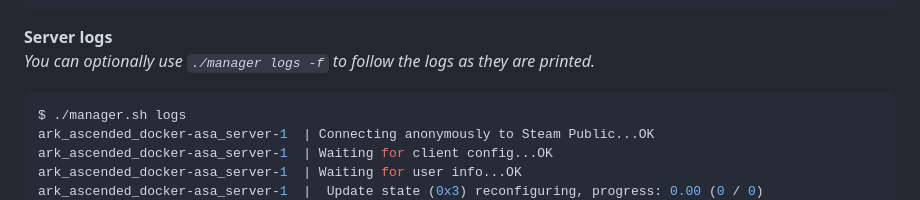
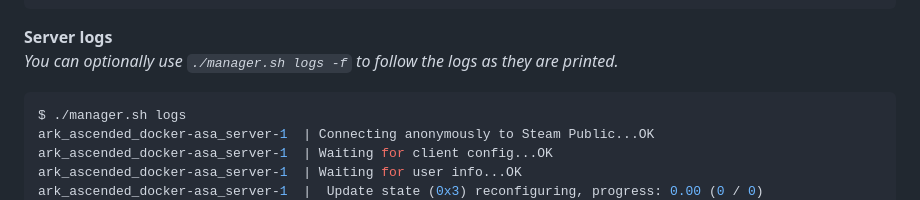
Before and after one commit to azixus/ARK_Ascended_Docker, a Markdown page: README.md, the part around the change. Drawn GitHub-style.

Commit message:
fix: wrong command in docs

````diff
--- a/README.md
+++ b/README.md
@@ -100,7 +100,7 @@ Server is up
 ```
 
 **Server logs**\
-_You can optionally use `./manager logs -f` to follow the logs as they are printed._
+_You can optionally use `./manager.sh logs -f` to follow the logs as they are printed._
 ```bash
 $ ./manager.sh logs
 ark_ascended_docker-asa_server-1  | Connecting anonymously to Steam Public...OK
````
